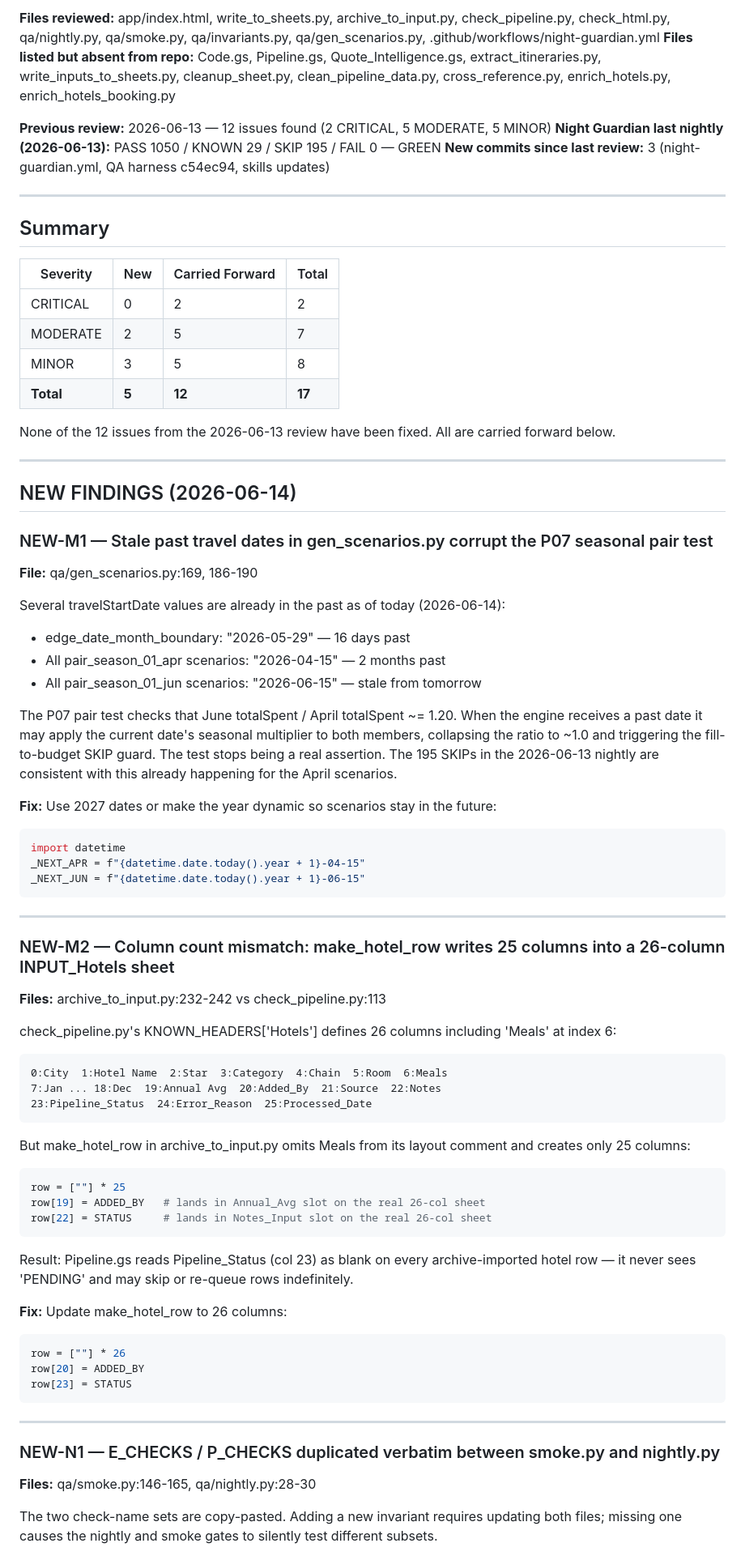
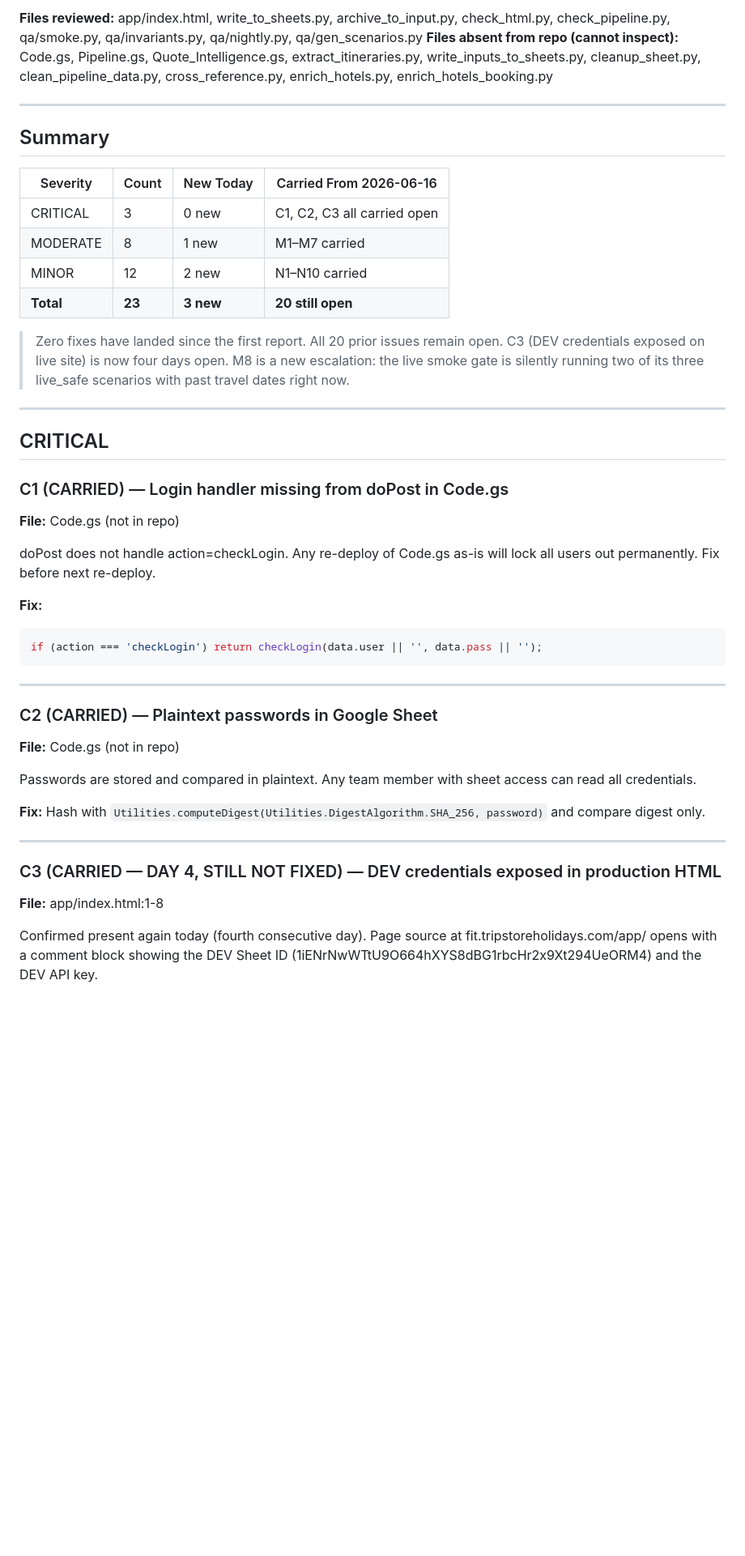
Before and after one commit to Tripstore22/tripstoreholidays-itinerary-tool, a Markdown page: code_review_report.md, the part around one of its changes. Shown at 81% size. GitHub-like rendering; blank space fills up the shorter version.

Commit message:
Auto: daily code review 2026-06-17

````diff
--- a/code_review_report.md
+++ b/code_review_report.md
@@ -2,78 +2,47 @@
 
-**Files reviewed:** app/index.html, write_to_sheets.py, archive_to_input.py, check_pipeline.py, check_html.py, qa/nightly.py, qa/smoke.py, qa/invariants.py, qa/gen_scenarios.py, .github/workflows/night-guardian.yml
-**Files listed but absent from repo:** Code.gs, Pipeline.gs, Quote_Intelligence.gs, extract_itineraries.py, write_inputs_to_sheets.py, cleanup_sheet.py, clean_pipeline_data.py, cross_reference.py, enrich_hotels.py, enrich_hotels_booking.py
-
-**Previous review:** 2026-06-13 — 12 issues found (2 CRITICAL, 5 MODERATE, 5 MINOR)
-**Night Guardian last nightly (2026-06-13):** PASS 1050 / KNOWN 29 / SKIP 195 / FAIL 0 — GREEN
-**New commits since last review:** 3 (night-guardian.yml, QA harness c54ec94, skills updates)
+**Files reviewed:** app/index.html, write_to_sheets.py, archive_to_input.py, check_html.py, check_pipeline.py, qa/smoke.py, qa/invariants.py, qa/nightly.py, qa/gen_scenarios.py
+**Files absent from repo (cannot inspect):** Code.gs, Pipeline.gs, Quote_Intelligence.gs, extract_itineraries.py, write_inputs_to_sheets.py, cleanup_sheet.py, clean_pipeline_data.py, cross_reference.py, enrich_hotels.py, enrich_hotels_booking.py
 
 ---
 
 ## Summary
 
-| Severity | New | Carried Forward | Total |
-|----------|-----|-----------------|-------|
-| CRITICAL | 0 | 2 | 2 |
-| MODERATE | 2 | 5 | 7 |
-| MINOR    | 3 | 5 | 8 |
-| **Total**| **5** | **12** | **17** |
+| Severity | Count | New Today | Carried From 2026-06-16 |
+|----------|-------|-----------|--------------------------|
+| CRITICAL | 3     | 0 new     | C1, C2, C3 all carried open |
+| MODERATE | 8     | 1 new     | M1–M7 carried |
+| MINOR    | 12    | 2 new     | N1–N10 carried |
+| **Total**| **23**| **3 new** | **20 still open** |
 
-None of the 12 issues from the 2026-06-13 review have been fixed. All are carried forward below.
+> Zero fixes have landed since the first report. All 20 prior issues remain open. C3 (DEV credentials exposed on live site) is now four days open. M8 is a new escalation: the live smoke gate is silently running two of its three live_safe scenarios with past travel dates right now.
 
 ---
 
-## NEW FINDINGS (2026-06-14)
+## CRITICAL
 
-### NEW-M1 — Stale past travel dates in gen_scenarios.py corrupt the P07 seasonal pair test
-**File:** qa/gen_scenarios.py:169, 186-190
+### C1 (CARRIED) — Login handler missing from doPost in Code.gs
+**File:** Code.gs (not in repo)
 
-Several travelStartDate values are already in the past as of today (2026-06-14):
+doPost does not handle action=checkLogin. Any re-deploy of Code.gs as-is will lock all users out permanently. Fix before next re-deploy.
 
-- edge_date_month_boundary: "2026-05-29" — 16 days past
-- All pair_season_01_apr scenarios: "2026-04-15" — 2 months past
-- All pair_season_01_jun scenarios: "2026-06-15" — stale from tomorrow
-
-The P07 pair test checks that June totalSpent / April totalSpent ~= 1.20. When the engine receives a past date it may apply the current date's seasonal multiplier to both members, collapsing the ratio to ~1.0 and triggering the fill-to-budget SKIP guard. The test stops being a real assertion. The 195 SKIPs in the 2026-06-13 nightly are consistent with this already happening for the April scenarios.
-
-**Fix:** Use 2027 dates or make the year dynamic so scenarios stay in the future:
-```python
-import datetime
-_NEXT_APR = f"{datetime.date.today().year + 1}-04-15"
-_NEXT_JUN = f"{datetime.date.today().year + 1}-06-15"
+**Fix:**
+```javascript
+if (action === 'checkLogin') return checkLogin(data.user || '', data.pass || '');
 ```
 
 ---
 
-### NEW-M2 — Column count mismatch: make_hotel_row writes 25 columns into a 26-column INPUT_Hotels sheet
-**Files:** archive_to_input.py:232-242 vs check_pipeline.py:113
+### C2 (CARRIED) — Plaintext passwords in Google Sheet
+**File:** Code.gs (not in repo)
 
-check_pipeline.py's KNOWN_HEADERS['Hotels'] defines 26 columns including 'Meals' at index 6:
-```
-0:City  1:Hotel Name  2:Star  3:Category  4:Chain  5:Room  6:Meals
-7:Jan ... 18:Dec  19:Annual Avg  20:Added_By  21:Source  22:Notes
-23:Pipeline_Status  24:Error_Reason  25:Processed_Date
-```
+Passwords are stored and compared in plaintext. Any team member with sheet access can read all credentials.
 
-But make_hotel_row in archive_to_input.py omits Meals from its layout comment and creates only 25 columns:
-```python
-row = [""] * 25
-row[19] = ADDED_BY   # lands in Annual_Avg slot on the real 26-col sheet
-row[22] = STATUS     # lands in Notes_Input slot on the real 26-col sheet
-```
-
-Result: Pipeline.gs reads Pipeline_Status (col 23) as blank on every archive-imported hotel row — it never sees 'PENDING' and may skip or re-queue rows indefinitely.
-
-**Fix:** Update make_hotel_row to 26 columns:
-```python
-row = [""] * 26
-row[20] = ADDED_BY
-row[23] = STATUS
-```
+**Fix:** Hash with `Utilities.computeDigest(Utilities.DigestAlgorithm.SHA_256, password)` and compare digest only.
 
 ---
 
-### NEW-N1 — E_CHECKS / P_CHECKS duplicated verbatim between smoke.py and nightly.py
-**Files:** qa/smoke.py:146-165, qa/nightly.py:28-30
+### C3 (CARRIED — DAY 4, STILL NOT FIXED) — DEV credentials exposed in production HTML
+**File:** app/index.html:1-8
 
-The two check-name sets are copy-pasted. Adding a new invariant requires updating both files; missing one causes the nightly and smoke gates to silently test different subsets.
+Confirmed present again today (fourth consecutive day). Page source at fit.tripstoreholidays.com/app/ opens with a comment block showing the DEV Sheet ID (1iENrNwWTtU9O664hXYS8dBG1rbcHr2x9Xt294UeORM4) and the DEV API key.
 
````
Also changed, not shown: other parts of code_review_report.md (+175 -80 lines).
